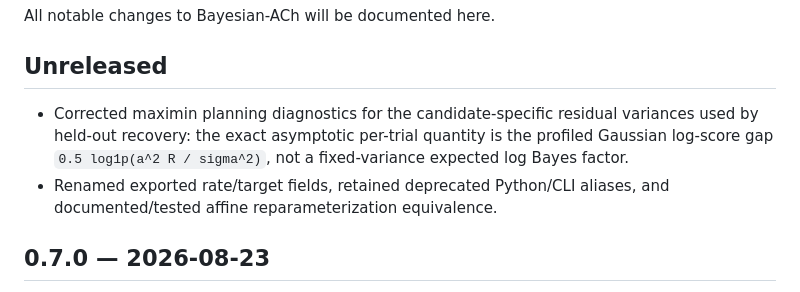
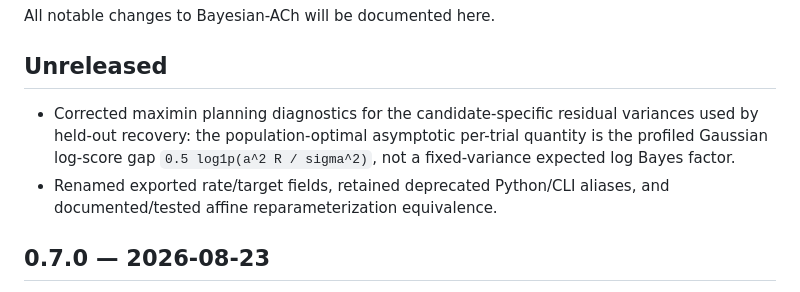
Before and after one commit to IPS-Stuttgart/Bayesian-ACh, a Markdown page: CHANGELOG.md, the part around the change. Rendered like a GitHub page.

Commit message:
Clarify profiled score asymptotic scope

```diff
--- a/CHANGELOG.md
+++ b/CHANGELOG.md
@@ -5,11 +5,12 @@ All notable changes to Bayesian-ACh will be documented here.
 ## Unreleased
 
 - Corrected maximin planning diagnostics for the candidate-specific residual
-  variances used by held-out recovery: the exact asymptotic per-trial quantity
-  is the profiled Gaussian log-score gap `0.5 log1p(a^2 R / sigma^2)`, not a
+  variances used by held-out recovery: the population-optimal asymptotic
+  per-trial quantity is the profiled Gaussian log-score gap `0.5 log1p(a^2 R / sigma^2)`, not a
   fixed-variance expected log Bayes factor.
 - Renamed exported rate/target fields, retained deprecated Python/CLI aliases,
   and documented/tested affine reparameterization equivalence.
+
 ## 0.7.0 — 2026-08-23
 
 - Added a transparent finite-grid optimizer for prospective discrimination of
```
